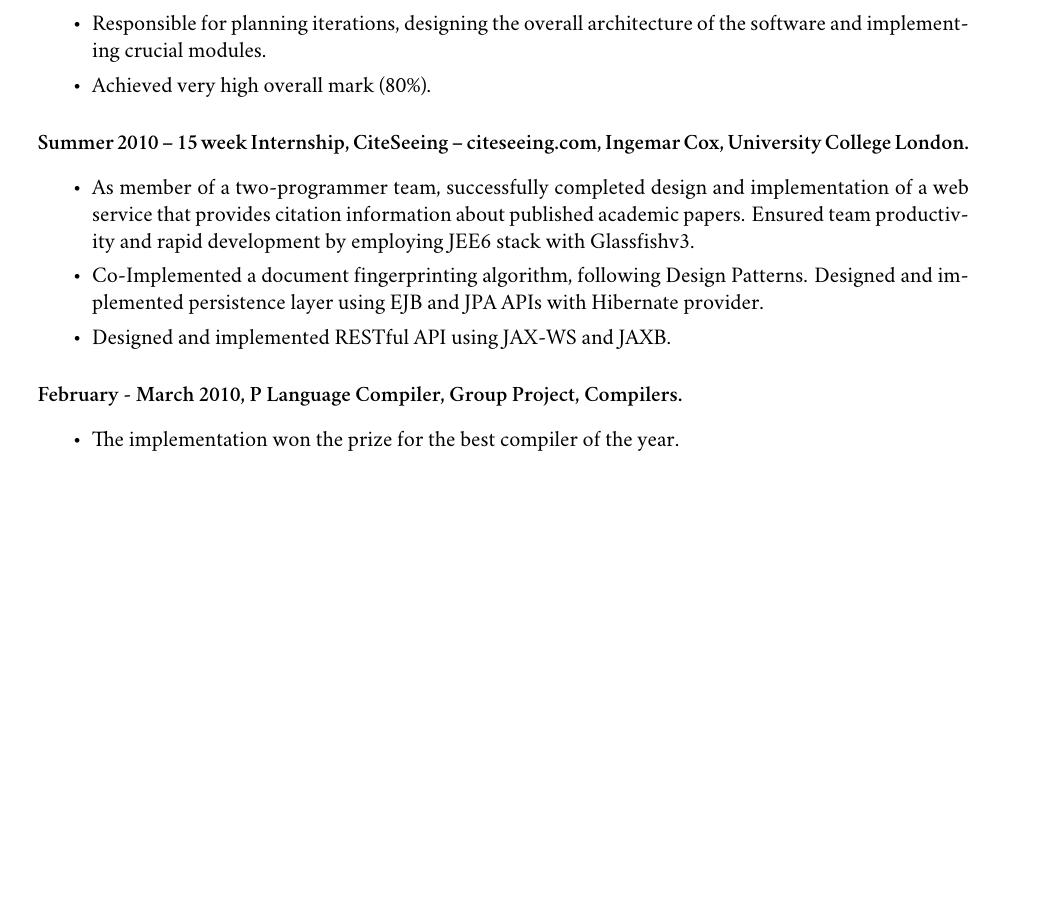
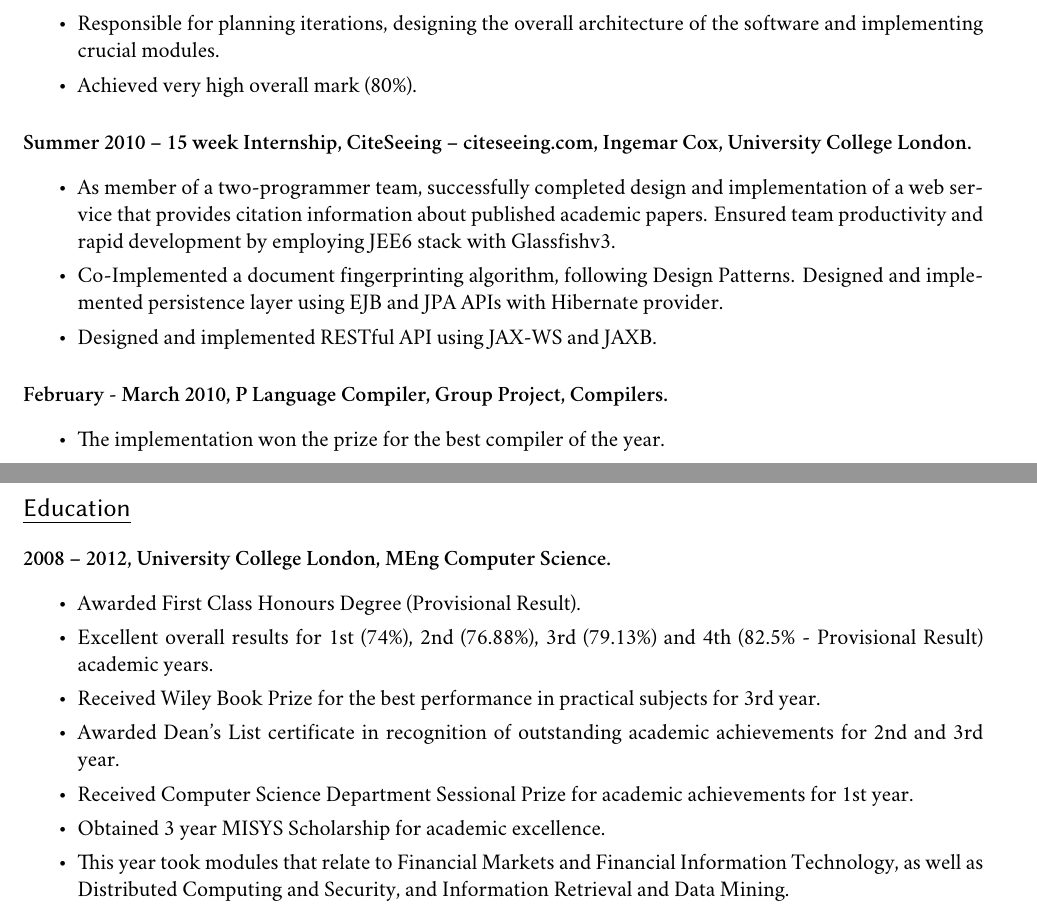
Before and after one commit to jkozlowski/jkozlowski.github.com, a LaTeX CV (cv.tex): part of the page before the commit and two parts of pages 1 and 2 of 2 after it, the two joined at a grey line, cut so that both start at the same text, the shorter picture padded with empty space. Compiled offline with XeLaTeX; a missing font is replaced by an installed copy or a similar font.

Commit message:
Add 'Education' section.

```diff
--- a/cv.tex
+++ b/cv.tex
@@ -3,7 +3,7 @@
 
 % DOCUMENT LAYOUT
 \usepackage{geometry}
-\geometry{a4paper, textwidth=5.5in, textheight=8.5in, marginparsep=7pt, marginparwidth=.6in, top=0.5in, left=0.9in, right=0.9in, bottom=0.5in}
+\geometry{a4paper, textwidth=5.5in, textheight=8.5in, marginparsep=7pt, marginparwidth=.6in, top=0.5in, left=0.8in, right=0.8in, bottom=0.5in}
 \setlength\parindent{0in}
 \usepackage{xunicode}
 \usepackage{xltxtra}
@@ -91,4 +91,17 @@
 \item The implementation won the prize for the best compiler of the year.
 \end{itemize}
 
+\section*{Education}
+\paragraph{2008 – 2012, University College London, MEng Computer Science.}
+\begin{itemize}
+\item Awarded First Class Honours Degree (Provisional Result).
+\item Excellent overall results for 1st (74\%), 2nd (76.88\%), 3rd (79.13\%) and 4th (82.5\% - Provisional Result) academic years.
+\item Received Wiley Book Prize for the best performance in practical subjects for 3rd year.
+\item Awarded Dean's List certificate in recognition of outstanding academic achievements for 2nd and 3rd year.
+\item Received Computer Science Department Sessional Prize for academic achievements for 1st year.
+\item Obtained 3 year MISYS Scholarship for academic excellence.
+\item This year took modules that relate to Financial Markets and Financial Information Technology, as well as Distributed Computing and Security, and Information Retrieval and Data Mining.
+\end{itemize}
+
+
 \end{document}
```
